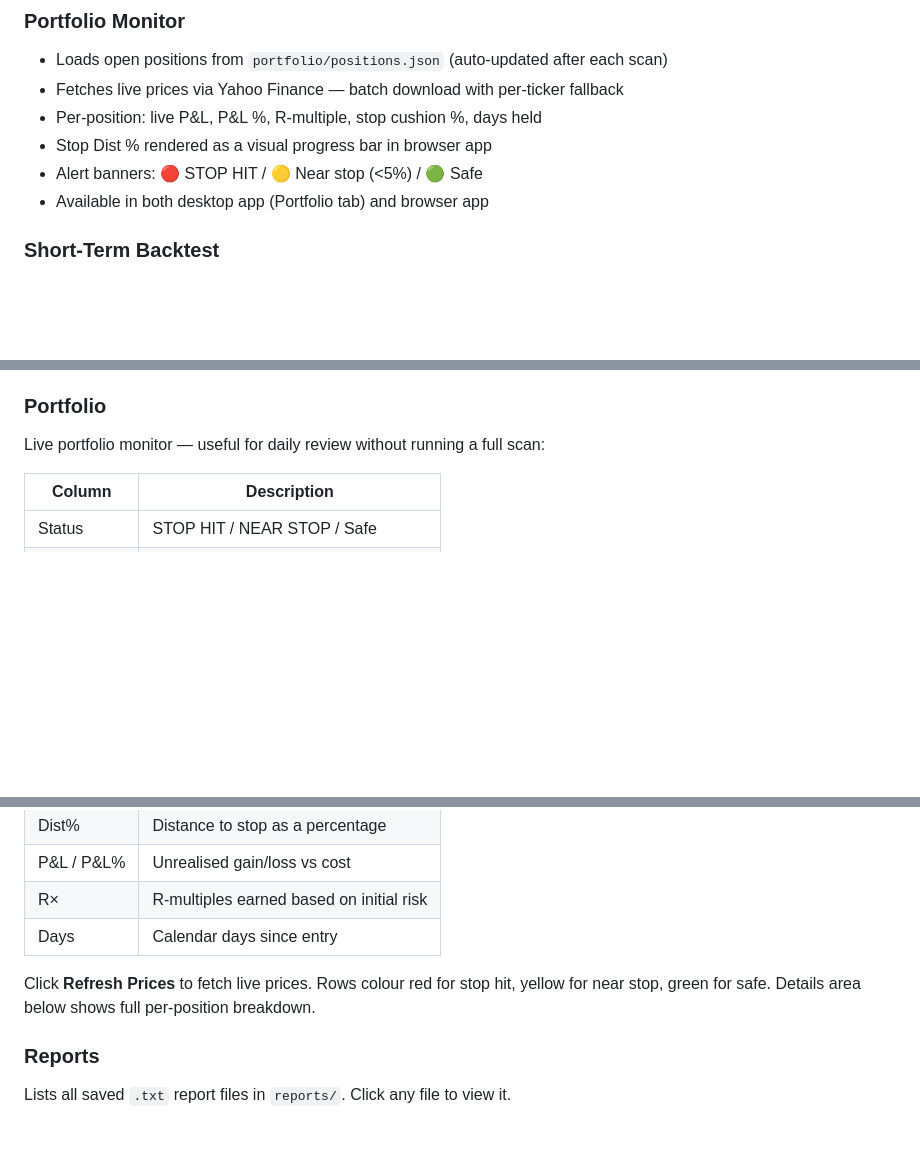
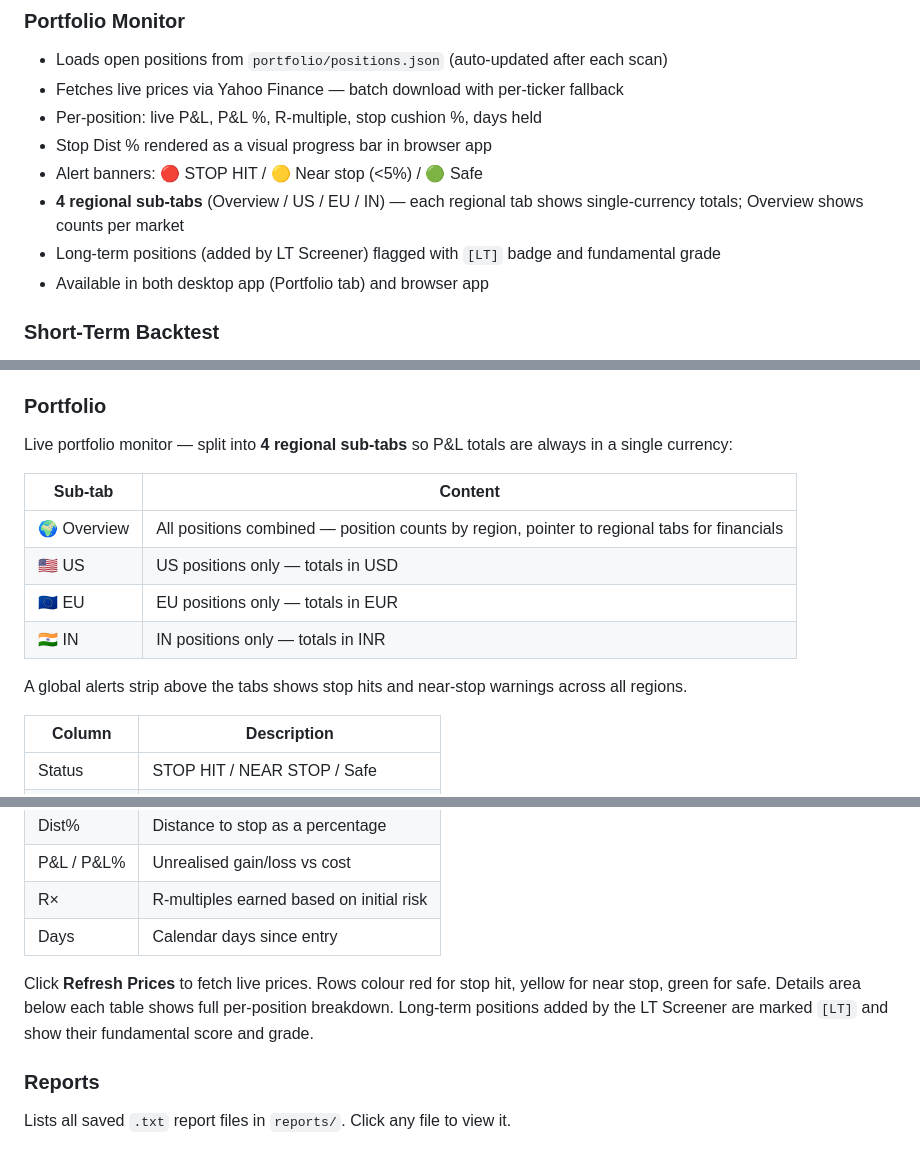
Before and after one commit to rajasekharbuddha/Investment-App, a Markdown page: README.md, 3 parts joined by grey strips. GitHub-like rendering; blank space fills up the shorter version.

```diff
--- a/README.md
+++ b/README.md
@@ -59,6 +59,8 @@ Both modes are accessible from either the desktop GUI or the browser UI. All `sr
 - Per-position: live P&L, P&L %, R-multiple, stop cushion %, days held
 - Stop Dist % rendered as a visual progress bar in browser app
 - Alert banners: 🔴 STOP HIT / 🟡 Near stop (<5%) / 🟢 Safe
+- **4 regional sub-tabs** (Overview / US / EU / IN) — each regional tab shows single-currency totals; Overview shows counts per market
+- Long-term positions (added by LT Screener) flagged with `[LT]` badge and fundamental grade
 - Available in both desktop app (Portfolio tab) and browser app
 
 ### Short-Term Backtest
@@ -263,7 +265,16 @@ Two sub-tools in one tab:
 **Backtest** — quarterly momentum rebalancing backtest with configurable slots, rebalance interval, breakdown exit toggle, and momentum floor.
 
 ### Portfolio
-Live portfolio monitor — useful for daily review without running a full scan:
+Live portfolio monitor — split into **4 regional sub-tabs** so P&L totals are always in a single currency:
+
+| Sub-tab | Content |
+|---------|---------|
+| 🌍 Overview | All positions combined — position counts by region, pointer to regional tabs for financials |
+| 🇺🇸 US | US positions only — totals in USD |
+| 🇪🇺 EU | EU positions only — totals in EUR |
+| 🇮🇳 IN | IN positions only — totals in INR |
+
+A global alerts strip above the tabs shows stop hits and near-stop warnings across all regions.
 
 | Column | Description |
 |--------|-------------|
@@ -275,7 +286,7 @@ Live portfolio monitor — useful for daily review without running a full scan:
 | R× | R-multiples earned based on initial risk |
 | Days | Calendar days since entry |
 
-Click **Refresh Prices** to fetch live prices. Rows colour red for stop hit, yellow for near stop, green for safe. Details area below shows full per-position breakdown.
+Click **Refresh Prices** to fetch live prices. Rows colour red for stop hit, yellow for near stop, green for safe. Details area below each table shows full per-position breakdown. Long-term positions added by the LT Screener are marked `[LT]` and show their fundamental score and grade.
 
 ### Reports
 Lists all saved `.txt` report files in `reports/`. Click any file to view it.
```
Also changed, not shown: other parts of README.md (+1 -1 lines), COOKBOOK.md (+21 -5 lines).
